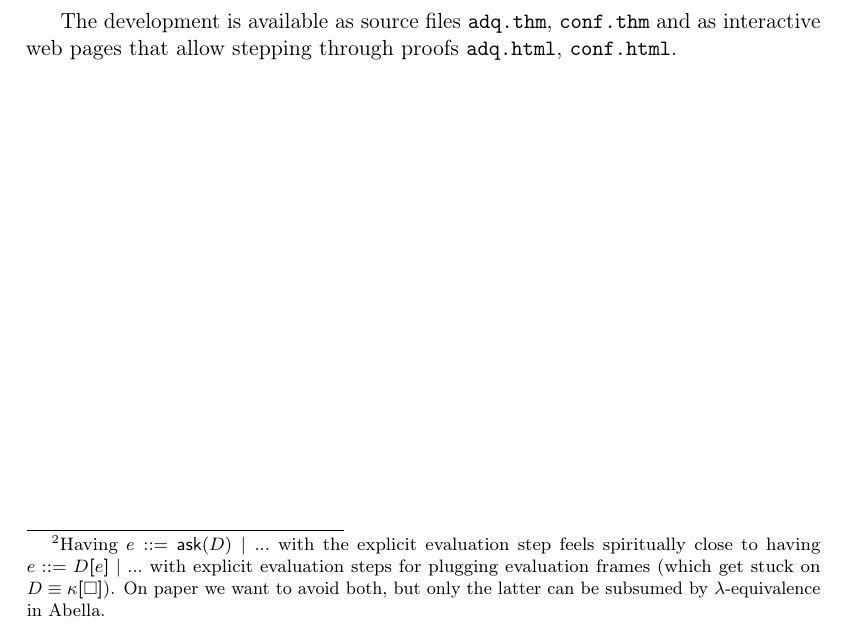
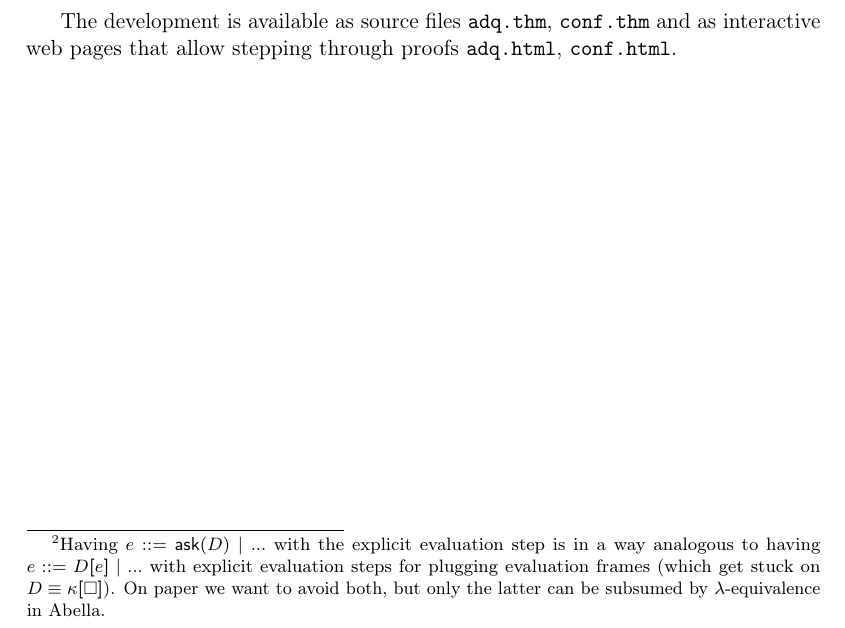
Before and after one commit to wikku/fc, a LaTeX thesis (tex/fc.tex): part of page 29 of 44, cut so that both start at the same text. Compiled offline with pdfLaTeX.

Commit message:
remove some woo

```diff
--- a/tex/fc.tex
+++ b/tex/fc.tex
@@ -1252,7 +1252,7 @@ Moreover, the Abella formalization differs from the definitions in Chapter \ref{
 		Working with the form $\Ask(κ)$ on paper is more convenient,
 		but it would be harder to maintain in Abella.%
 		\footnote{
-			Having $e ::= \Ask(D) │ ...$ with the explicit evaluation step feels spiritually close
+			Having $e ::= \Ask(D) │ ...$ with the explicit evaluation step is in a way analogous
 			to having $e ::= D⟦e⟧ │ ...$ with explicit evaluation steps for plugging evaluation frames
 			(which get stuck on $D ≡ κ⟦□⟧$).
 			On paper we want to avoid both, but only the latter can be subsumed by $λ$-equivalence in Abella.
```
